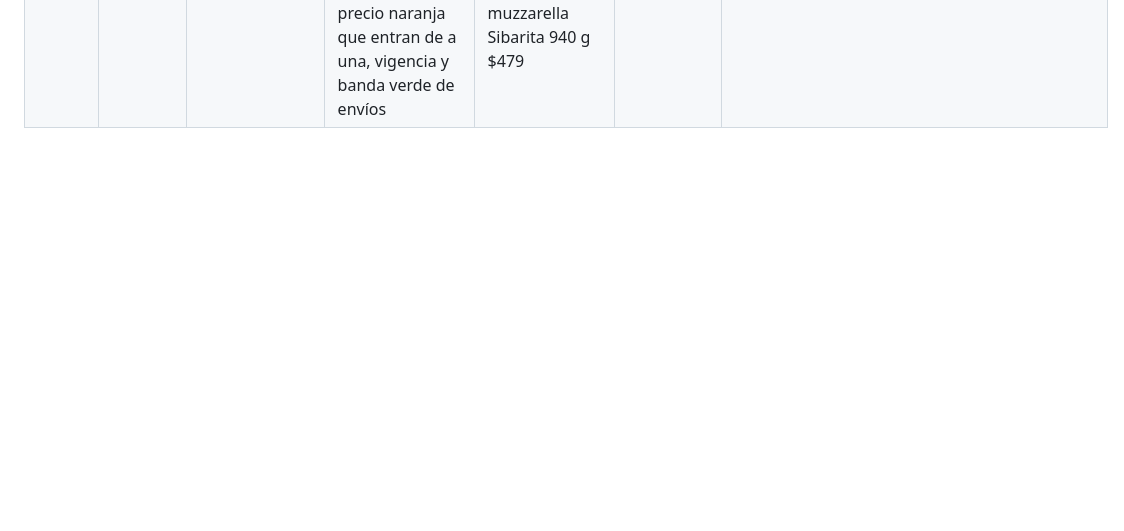
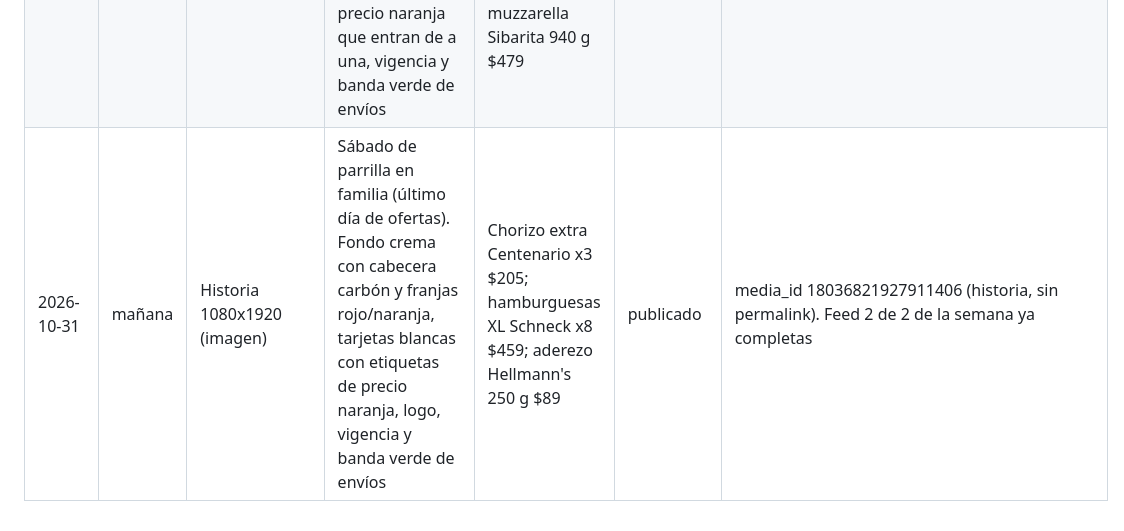
Before and after one commit to maxwhinsis-byte/lacarry-posts, a Markdown page: publicaciones.md, the part around the change. Rendered like a GitHub page; blank space fills up the shorter version.

Commit message:
Registro 2026-10-31 mañana

```diff
--- a/publicaciones.md
+++ b/publicaciones.md
@@ -32,3 +32,4 @@ El formato empieza siempre con `Historia`, `Imagen de feed`, `Carrusel` o `Reel`
 | 2026-10-29 | tarde | Historia 1080x1920 (imagen) | Oferta del día: conservas para la alacena. Fondo verde petróleo con cabecera violeta y franja naranja, tarjetas crema con etiquetas de precio naranja, logo, vigencia y banda verde de envíos | Atún lomitos en aceite tripack 240 g $199; palmitos enteros Río de la Plata 400 g $129; choclo Río de la Plata 280 g $49 | publicado | media_id 18116831084022111 (historia, sin permalink). Feed 1 de 2 de la semana |
 | 2026-10-30 | mañana | Historia 1080x1920 (imagen) | Fin de semana: dulces de Halloween. Fondo violeta noche con cabecera naranja y franja verde, tarjetas crema con fotos del folleto y etiquetas de precio naranja, logo, vigencia y banda verde de envíos | Gomitas Mogul 500 g $215; chupetín M Pops Zombies 432 g $288; Rocklets Max Momia 40 g $60 | publicado | media_id 18039747185848037 (historia, sin permalink). Feed 1 de 2 de la semana |
 | 2026-10-30 | tarde | Reel 1080x1920, 15 s (HyperFrames) | Finde de Halloween: pizza y picada. Fondo verde oscuro con franja naranja/violeta, logo, tarjetas crema con etiquetas de precio naranja que entran de a una, vigencia y banda verde de envíos | Papas rústicas Crufi 1 kg $229; barritas de muzzarella Artico 300 g $121; helado Conaprole 2 L $449; pizza muzzarella Sibarita 940 g $479 | publicado | media_id 17980430555924858 (permalink aún no disponible). Feed 2 de 2 de la semana |
+| 2026-10-31 | mañana | Historia 1080x1920 (imagen) | Sábado de parrilla en familia (último día de ofertas). Fondo crema con cabecera carbón y franjas rojo/naranja, tarjetas blancas con etiquetas de precio naranja, logo, vigencia y banda verde de envíos | Chorizo extra Centenario x3 $205; hamburguesas XL Schneck x8 $459; aderezo Hellmann's 250 g $89 | publicado | media_id 18036821927911406 (historia, sin permalink). Feed 2 de 2 de la semana ya completas |
```
